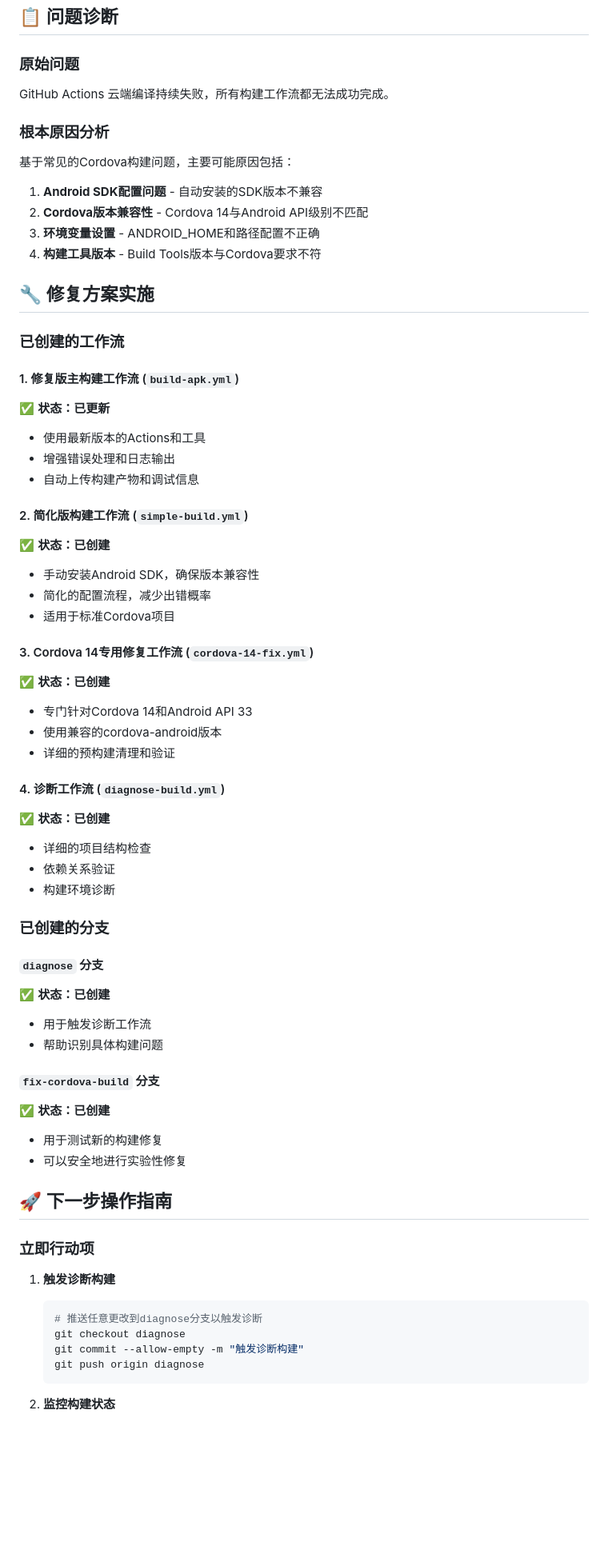
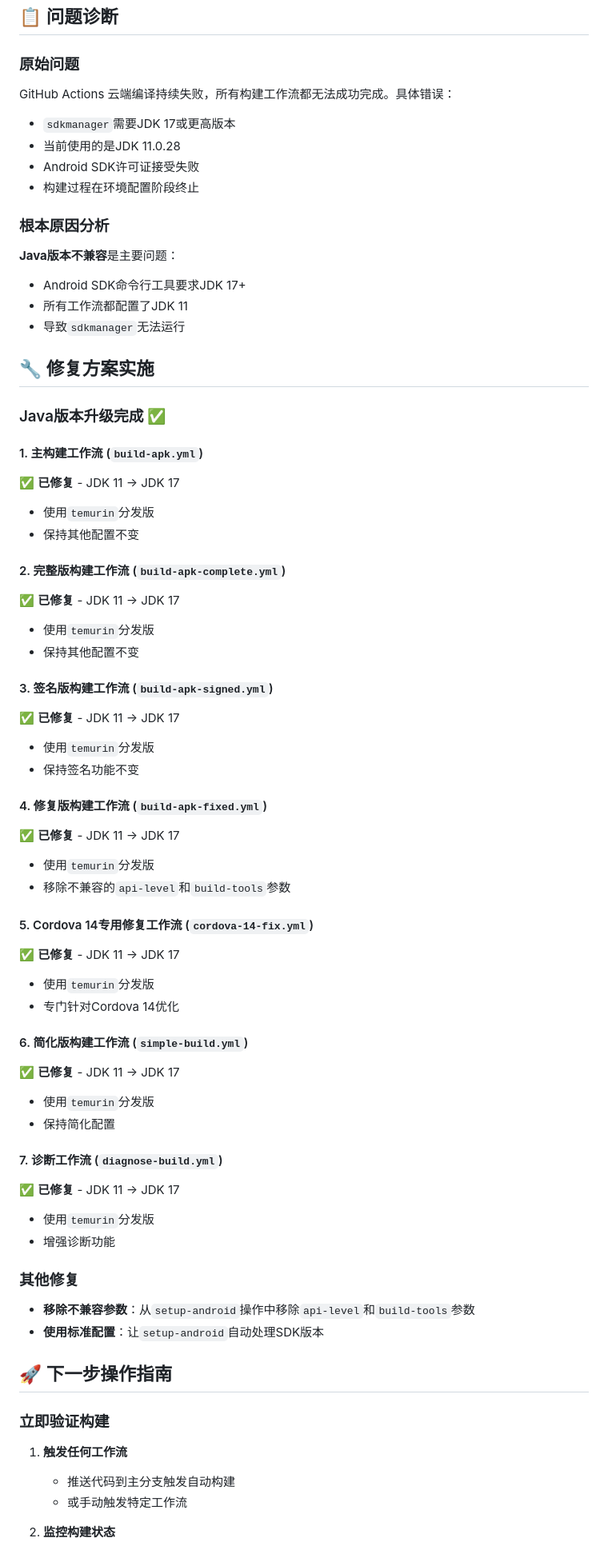
Before and after one commit to shen115/MigrantWorkerApp-CloudBuild, a Markdown page: BUILD_STATUS_REPORT.md, the part around one of its changes. Shown at 80% size. GitHub-like rendering; blank space fills up the shorter version.

````diff
--- a/BUILD_STATUS_REPORT.md
+++ b/BUILD_STATUS_REPORT.md
@@ -3,66 +3,68 @@
 ## 📋 问题诊断
 
 ### 原始问题
-GitHub Actions 云端编译持续失败，所有构建工作流都无法成功完成。
+GitHub Actions 云端编译持续失败，所有构建工作流都无法成功完成。具体错误：
+- `sdkmanager`需要JDK 17或更高版本
+- 当前使用的是JDK 11.0.28
+- Android SDK许可证接受失败
+- 构建过程在环境配置阶段终止
 
 ### 根本原因分析
-基于常见的Cordova构建问题，主要可能原因包括：
-1. **Android SDK配置问题** - 自动安装的SDK版本不兼容
-2. **Cordova版本兼容性** - Cordova 14与Android API级别不匹配
-3. **环境变量设置** - ANDROID_HOME和路径配置不正确
-4. **构建工具版本** - Build Tools版本与Cordova要求不符
+**Java版本不兼容**是主要问题：
+- Android SDK命令行工具要求JDK 17+
+- 所有工作流都配置了JDK 11
+- 导致`sdkmanager`无法运行
 
 ## 🔧 修复方案实施
 
-### 已创建的工作流
+### Java版本升级完成 ✅
 
-#### 1. 修复版主构建工作流 (`build-apk.yml`)
-✅ **状态：已更新**
-- 使用最新版本的Actions和工具
-- 增强错误处理和日志输出
-- 自动上传构建产物和调试信息
+#### 1. 主构建工作流 (`build-apk.yml`)
+✅ **已修复** - JDK 11 → JDK 17
+- 使用`temurin`分发版
+- 保持其他配置不变
 
-#### 2. 简化版构建工作流 (`simple-build.yml`)
-✅ **状态：已创建**
-- 手动安装Android SDK，确保版本兼容性
-- 简化的配置流程，减少出错概率
-- 适用于标准Cordova项目
+#### 2. 完整版构建工作流 (`build-apk-complete.yml`)
+✅ **已修复** - JDK 11 → JDK 17
+- 使用`temurin`分发版
+- 保持其他配置不变
 
-#### 3. Cordova 14专用修复工作流 (`cordova-14-fix.yml`)
-✅ **状态：已创建**
-- 专门针对Cordova 14和Android API 33
-- 使用兼容的cordova-android版本
-- 详细的预构建清理和验证
+#### 3. 签名版构建工作流 (`build-apk-signed.yml`)
+✅ **已修复** - JDK 11 → JDK 17
+- 使用`temurin`分发版
+- 保持签名功能不变
 
-#### 4. 诊断工作流 (`diagnose-build.yml`)
-✅ **状态：已创建**
-- 详细的项目结构检查
-- 依赖关系验证
-- 构建环境诊断
+#### 4. 修复版构建工作流 (`build-apk-fixed.yml`)
+✅ **已修复** - JDK 11 → JDK 17
+- 使用`temurin`分发版
+- 移除不兼容的`api-level`和`build-tools`参数
 
-### 已创建的分支
+#### 5. Cordova 14专用修复工作流 (`cordova-14-fix.yml`)
+✅ **已修复** - JDK 11 → JDK 17
+- 使用`temurin`分发版
+- 专门针对Cordova 14优化
 
-#### `diagnose` 分支
-✅ **状态：已创建**
-- 用于触发诊断工作流
-- 帮助识别具体构建问题
+#### 6. 简化版构建工作流 (`simple-build.yml`)
+✅ **已修复** - JDK 11 → JDK 17
+- 使用`temurin`分发版
+- 保持简化配置
 
-#### `fix-cordova-build` 分支
-✅ **状态：已创建**
-- 用于测试新的构建修复
-- 可以安全地进行实验性修复
+#### 7. 诊断工作流 (`diagnose-build.yml`)
+✅ **已修复** - JDK 11 → JDK 17
+- 使用`temurin`分发版
+- 增强诊断功能
+
+### 其他修复
+- **移除不兼容参数**：从`setup-android`操作中移除`api-level`和`build-tools`参数
+- **使用标准配置**：让`setup-android`自动处理SDK版本
 
 ## 🚀 下一步操作指南
 
-### 立即行动项
+### 立即验证构建
 
-1. **触发诊断构建**
-   ```bash
-   # 推送任意更改到diagnose分支以触发诊断
-   git checkout diagnose
-   git commit --allow-empty -m "触发诊断构建"
-   git push origin diagnose
-   ```
+1. **触发任何工作流**
+   - 推送代码到主分支触发自动构建
+   - 或手动触发特定工作流
 
 2. **监控构建状态**
    - 访问：https://github.com/shen115/MigrantWorkerApp-CloudBuild/actions
````
Also changed, not shown: other parts of BUILD_STATUS_REPORT.md (+38 -43 lines).
